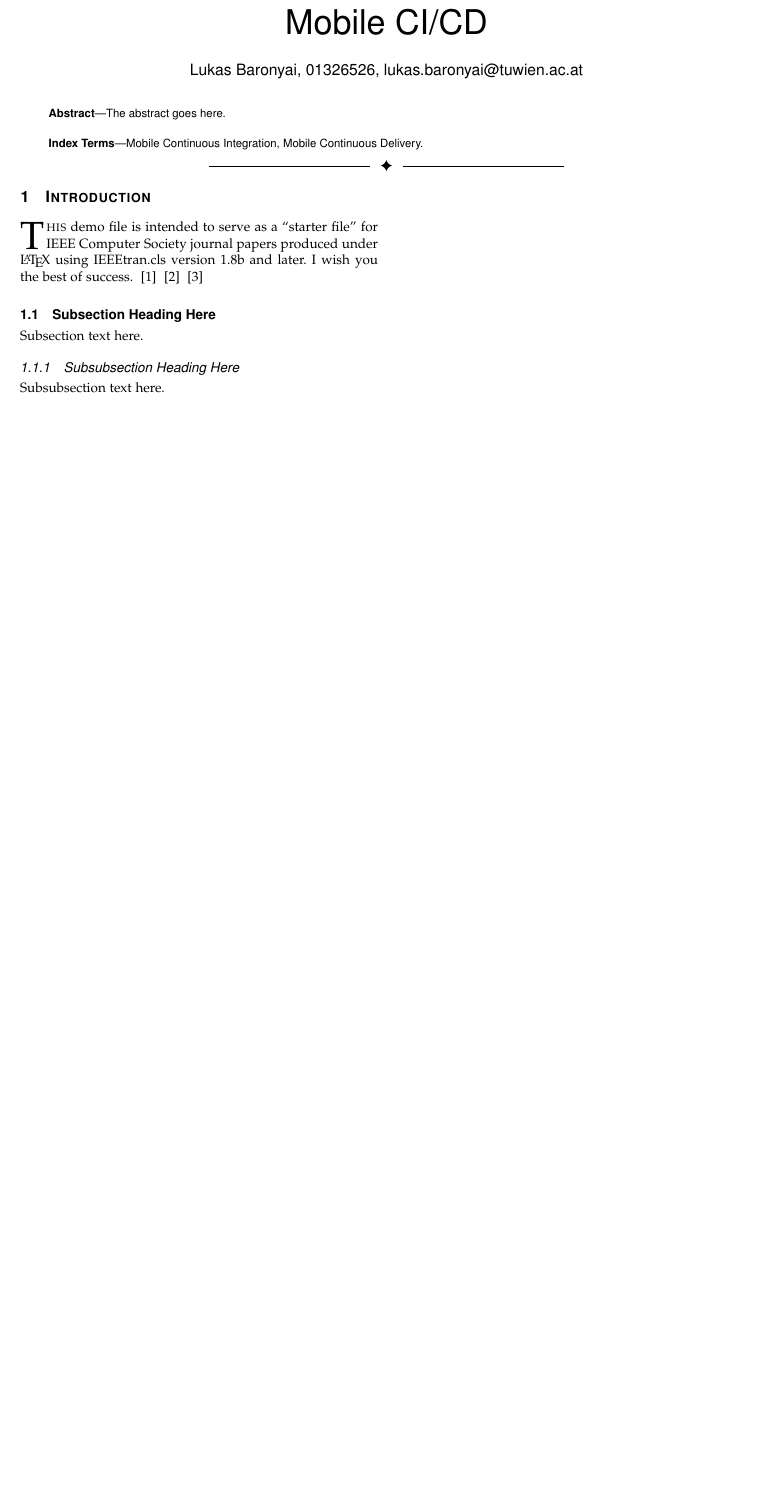
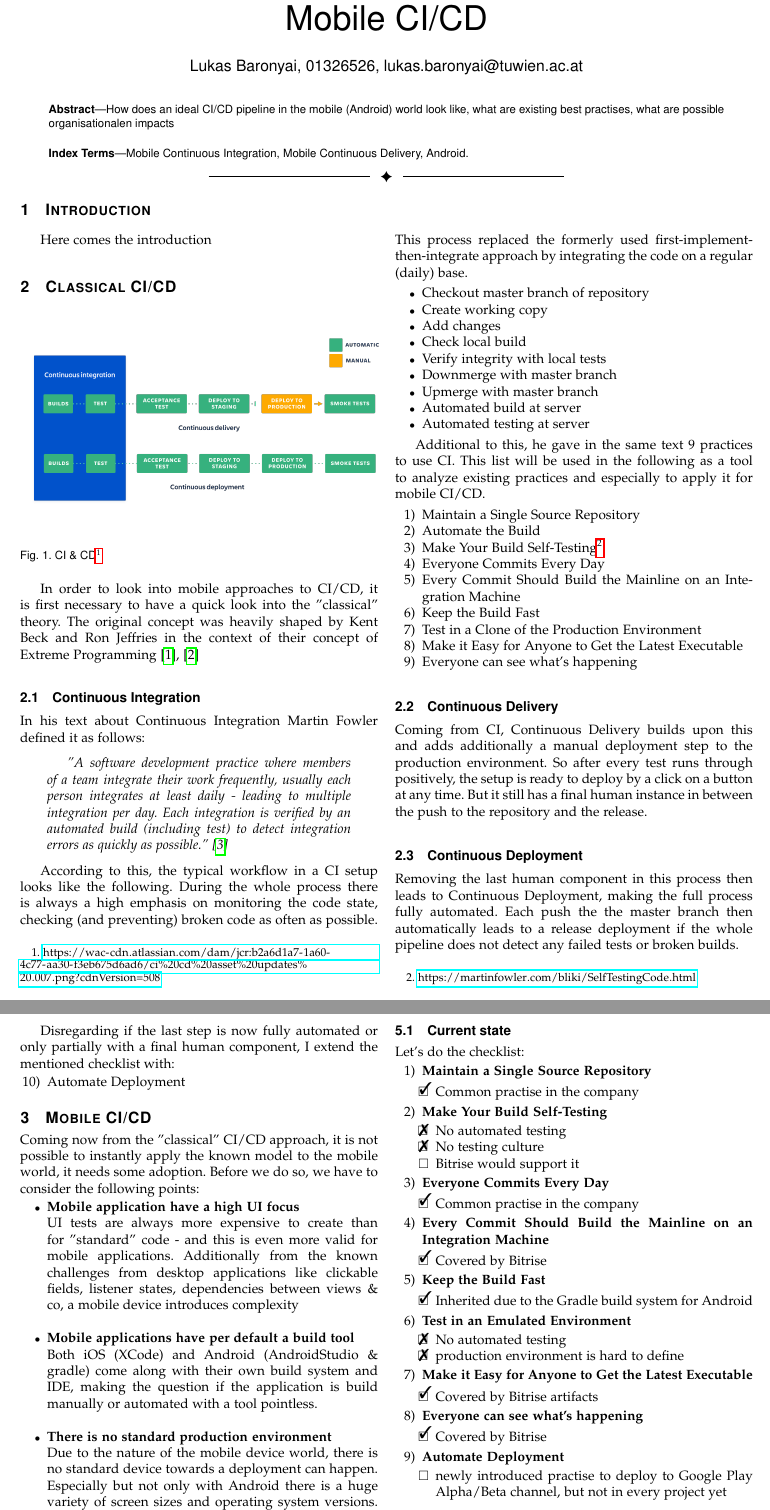
Before and after one commit to Rasakul/seminar_mobile_ci, a LaTeX paper (text/seminar_mobile_ci.tex, which reads text/sections/aaa_ci.tex, text/sections/classic_ci.tex, text/sections/introduction.tex): part of the page before the commit and two parts of pages 1 and 2 of 2 after it, the two joined at a grey line, cut so that both start at the same text, the shorter picture padded with empty space. Compiled offline with pdfLaTeX; a missing font is replaced by an installed copy or a similar font; a LaTeX package or settings file that is missing is left out.

Commit message:
add classical CI/CD section, start mobile CI/CD section

```diff
--- /dev/null
+++ b/text/sections/aaa_ci.tex
@@ -0,0 +1,47 @@
+\section{Mobile CI/CD example: AllAboutApps pipeline}
+How does the CI pipeline look like at AAA
+
+\subsection{Current state}
+
+Let's do the checklist:
+
+\begin{enumerate}
+	\item \textbf{Maintain a Single Source Repository}
+	\begin{todolist}
+		\item[\done] Common practise in the company
+	\end{todolist}
+	\item \textbf{Make Your Build Self-Testing}
+	\begin{todolist}
+		\item[\wontfix] No automated testing
+		\item[\wontfix] No testing culture
+		\item Bitrise would support it
+	\end{todolist}
+	\item \textbf{Everyone Commits Every Day}
+	\begin{todolist}
+		\item[\done] Common practise in the company
+	\end{todolist}
+	\item \textbf{Every Commit Should Build the Mainline on an Integration Machine}
+	\begin{todolist}
+		\item[\done] Covered by Bitrise
+	\end{todolist}
+	\item \textbf{Keep the Build Fast}
+	\begin{todolist}
+		\item[\done] Inherited due to the Gradle build system for Android
+	\end{todolist}
+	\item \textbf{Test in an Emulated Environment}
+	\begin{todolist}
+		\item[\wontfix] No automated testing
+		\item[\wontfix] production environment is hard to define
+	\end{todolist}
+	\item \textbf{Make it Easy for Anyone to Get the Latest Executable}
+	\begin{todolist}
+		\item[\done] Covered by Bitrise artifacts
+	\end{todolist}
+	\item \textbf{Everyone can see what's happening}
+	\begin{todolist}
+		\item[\done] Covered by Bitrise
+	\end{todolist}
+	\item \textbf{Automate Deployment}
+	\begin{todolist}
+		\item newly introduced practise to deploy to Google Play Alpha/Beta channel, but not in every project yet
+	\end{todolist}
--- /dev/null
+++ b/text/sections/classic_ci.tex
@@ -0,0 +1,60 @@
+\section{Classical CI/CD}
+
+\begin{figure}[htb]
+	\centering
+	\includegraphics[width=0.51\textwidth]{./ci_cd_cd.png}
+	\caption[CI \& CD]{CI \& CD\footnotemark}
+	\label{fig_ci_cd}
+\end{figure}
+\footnotetext{\url{https://wac-cdn.atlassian.com/dam/jcr:b2a6d1a7-1a60-4c77-aa30-f3eb675d6ad6/ci\%20cd\%20asset\%20updates\%20.007.png?cdnVersion=508}}
+
+In order to look into mobile approaches to CI/CD, it is first necessary to have a quick look into the "classical" theory. The original concept was heavily shaped by Kent Beck and Ron Jeffries in the context of their concept of Extreme Programming~\cite{beck1998extreme, beck2000extreme}
+
+\subsection{Continuous Integration}
+In his text about Continuous Integration Martin Fowler defined it as follows:
+
+\begin{quoting}
+"A software development practice where members of a team integrate their work frequently, usually each person integrates at least daily - leading to multiple integration per day. Each integration is verified by an automated build (including test) to detect integration errors as quickly as possible."~\cite{fowler2006continuous}
+\end{quoting}
+
+According to this, the typical workflow in a CI setup looks like the following. During the whole process there is always a high emphasis on monitoring the code state, checking (and preventing) broken code as often as possible. This process replaced the formerly used first-implement-then-integrate approach by integrating the code on a regular (daily) base.
+
+\begin{itemize}
+	\item Checkout master branch of repository
+	\item Create working copy
+	\item Add changes
+	\item Check local build
+	\item Verify integrity with local tests
+	\item Downmerge with master branch
+	\item Upmerge with master branch
+	\item Automated build at server
+	\item Automated testing at server
+\end{itemize}
+
+Additional to this, he gave in the same text 9 practices to use CI. This list will be used in the following as a tool to analyze existing practices and especially to apply it for mobile CI/CD.
+
+\begin{enumerate}
+	\item Maintain a Single Source Repository
+	\item Automate the Build
+	\item Make Your Build Self-Testing\footnote{\url{https://martinfowler.com/bliki/SelfTestingCode.html}}
+	\item Everyone Commits Every Day
+	\item Every Commit Should Build the Mainline on an Integration Machine
+	\item Keep the Build Fast
+	\item Test in a Clone of the Production Environment
+	\item Make it Easy for Anyone to Get the Latest Executable
+	\item Everyone can see what's happening
+\end{enumerate}
+
+\subsection{Continuous Delivery}
+
+Coming from CI, Continuous Delivery builds upon this and adds additionally a manual deployment step to the production environment. So after every test runs through positively, the setup is ready to deploy by a click on a button at any time. But it still has a final human instance in between the push to the repository and the release.
+
+\subsection{Continuous Deployment}
+
+Removing the last human component in this process then leads to Continuous Deployment, making the full process fully automated. Each push the the master branch then automatically leads to a release deployment if the whole pipeline does not detect any failed tests or broken builds.
+
+Disregarding if the last step is now fully automated or only partially with a final human component, I extend the mentioned checklist with:
+
+\begin{enumerate}
+	\item[10)] Automate Deployment
+\end{enumerate}
--- /dev/null
+++ b/text/sections/introduction.tex
@@ -0,0 +1,3 @@
+\IEEEraisesectionheading{\section{Introduction}\label{sec:introduction}}
+
+Here comes the introduction
--- /dev/null
+++ b/text/sections/mobile_ci_theory.tex
@@ -0,0 +1,16 @@
+\section{Mobile CI/CD}
+
+Coming now from the "classical" CI/CD approach, it is not possible to instantly apply the known model to the mobile world, it needs some adoption. Before we do so, we have to consider the following points:
+
+\begin{itemize}
+
+	\item \textbf{Mobile application have a high UI focus} \\
+	UI tests are always more expensive to create than for "standard" code - and this is even more valid for mobile applications. Additionally from the known challenges from desktop applications like clickable fields, listener states, dependencies between views \& co, a mobile device introduces complexity
+	\\
+
+	\item \textbf{Mobile applications have per default a build tool} \\
+	Both iOS (XCode) and Android (AndroidStudio \& gradle) come along with their own build system and IDE, making the question if the application is build manually or automated with a tool pointless.
+	\\
+
+	\item \textbf{There is no standard production environment} \\
+	Due to the nature of the mobile device world, there is no standard device towards a deployment can happen. Especially but not only with Android there is a huge variety of screen sizes and operating system versions. Therefore automated testing has to be a compromise between covered variations and invested efforts.
--- a/text/seminar_mobile_ci.tex
+++ b/text/seminar_mobile_ci.tex
@@ -128,17 +128,17 @@
 % *** GRAPHICS RELATED PACKAGES ***
 %
 \ifCLASSINFOpdf
-  % \usepackage[pdftex]{graphicx}
+  \usepackage[pdftex]{graphicx}
   % declare the path(s) where your graphic files are
-  % \graphicspath{{../pdf/}{../jpeg/}}
+  \graphicspath{{./graphics/}}
   % and their extensions so you won't have to specify these with
   % every instance of \includegraphics
-  % \DeclareGraphicsExtensions{.pdf,.jpeg,.png}
+  \DeclareGraphicsExtensions{.pdf,.jpeg,.png}
 \else
   % or other class option (dvipsone, dvipdf, if not using dvips). graphicx
   % will default to the driver specified in the system graphics.cfg if no
   % driver is specified.
-  % \usepackage[dvips]{graphicx}
+  \usepackage[dvips]{graphicx}
   % declare the path(s) where your graphic files are
   % \graphicspath{{../eps/}}
   % and their extensions so you won't have to specify these with
@@ -351,8 +351,9 @@
 % systems. The latest version and documentation can be obtained at:
 % http://www.ctan.org/pkg/url
 % Basically, \url{my_url_here}.
-
-
+\def\UrlBreaks{\do\/\do-}
+\usepackage{breakurl}
+\usepackage[breaklinks]{hyperref}
 
 
 
@@ -472,12 +499,12 @@
 % in the abstract or keywords.
 \IEEEtitleabstractindextext{%
 \begin{abstract}
-The abstract goes here.
+How does an ideal CI/CD pipeline in the mobile (Android) world look like, what are existing best practises, what are possible organisationalen impacts
 \end{abstract}
 
 % Note that keywords are not normally used for peerreview papers.
 \begin{IEEEkeywords}
-Mobile Continuous Integration, Mobile Continuous Delivery.
+Mobile Continuous Integration, Mobile Continuous Delivery, Android.
 \end{IEEEkeywords}}
 
 
@@ -511,50 +544,6 @@ Mobile Continuous Integration, Mobile Continuous Delivery.
 
 
-\IEEEraisesectionheading{\section{Introduction}\label{sec:introduction}}
-% Computer Society journal (but not conference!) papers do something unusual
-% with the very first section heading (almost always called "Introduction").
-% They place it ABOVE the main text! IEEEtran.cls does not automatically do
-% this for you, but you can achieve this effect with the provided
-% \IEEEraisesectionheading{} command. Note the need to keep any \label that
-% is to refer to the section immediately after \section in the above as
-% \IEEEraisesectionheading puts \section within a raised box.
-
-
-
-
-% The very first letter is a 2 line initial drop letter followed
-% by the rest of the first word in caps (small caps for compsoc).
-%
-% form to use if the first word consists of a single letter:
-% \IEEEPARstart{A}{demo} file is ....
-%
-% form to use if you need the single drop letter followed by
-% normal text (unknown if ever used by the IEEE):
-% \IEEEPARstart{A}{}demo file is ....
-%
-% Some journals put the first two words in caps:
-% \IEEEPARstart{T}{his demo} file is ....
-%
-% Here we have the typical use of a "T" for an initial drop letter
-% and "HIS" in caps to complete the first word.
-\IEEEPARstart{T}{his} demo file is intended to serve as a ``starter file''
-for IEEE Computer Society journal papers produced under \LaTeX\ using
-IEEEtran.cls version 1.8b and later.
-% You must have at least 2 lines in the paragraph with the drop letter
-% (should never be an issue)
-I wish you the best of success. ~\cite{IEEEexample:biblatex} ~\cite{IEEEexample:article_typical} ~\cite{IEEEexample:conf_typical}
-
-\subsection{Subsection Heading Here}
-Subsection text here.
-
-% needed in second column of first page if using \IEEEpubid
-%\IEEEpubidadjcol
-
-\subsubsection{Subsubsection Heading Here}
-Subsubsection text here.
-
-
-% An example of a floating figure using the graphicx package.
+% An example of a floating figure using the icx package.
 % Note that \label must occur AFTER (or within) \caption.
 % For figures, \caption should occur after the \includegraphics.
 % Note that IEEEtran v1.7 and later has special internal code that
```
Also changed, not shown: text/bibliography.bib (+27 -24 lines), text/sections/conclusion.tex (added, +2 -0 lines), text/sections/mobile_ci_prototype.tex (added, +7 -0 lines), text/graphics/CI-CD-graphic.png (added), text/graphics/ci_cd_cd.png (added), text/seminar_mobile_ci.pdf, text/sections/aaa_ci.tex (9 more changed lines), text/sections/mobile_ci_theory.tex (11 more changed lines), text/seminar_mobile_ci.tex (42 more changed lines).
